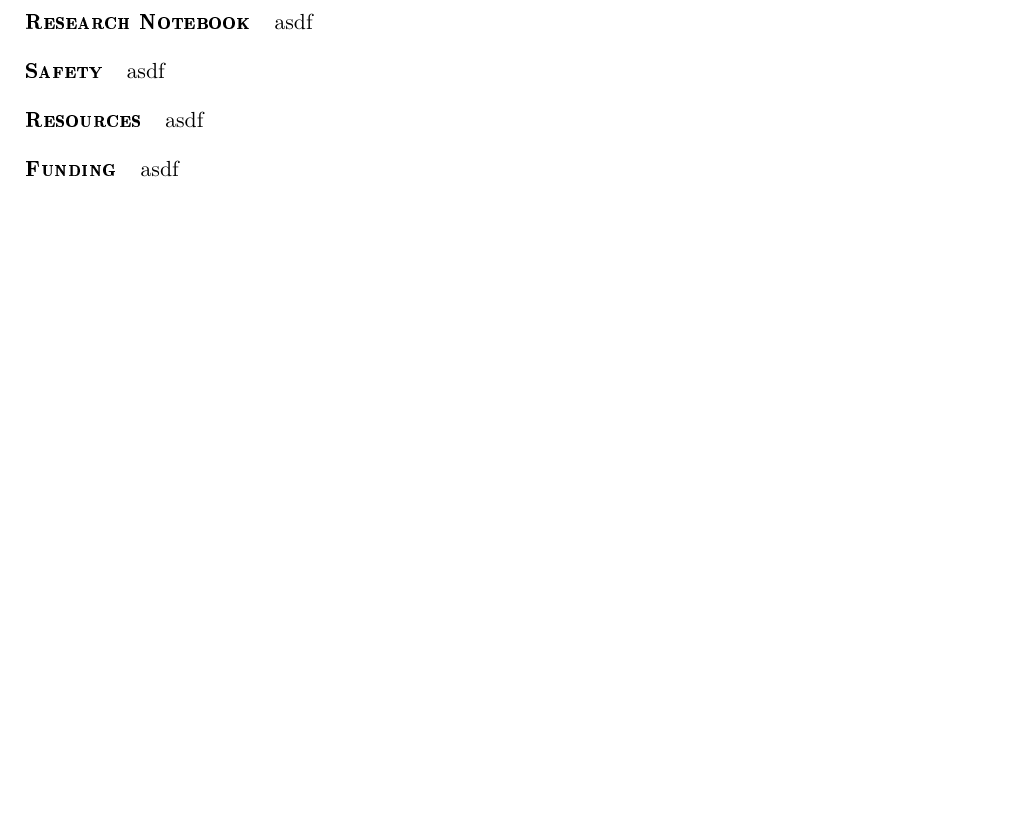
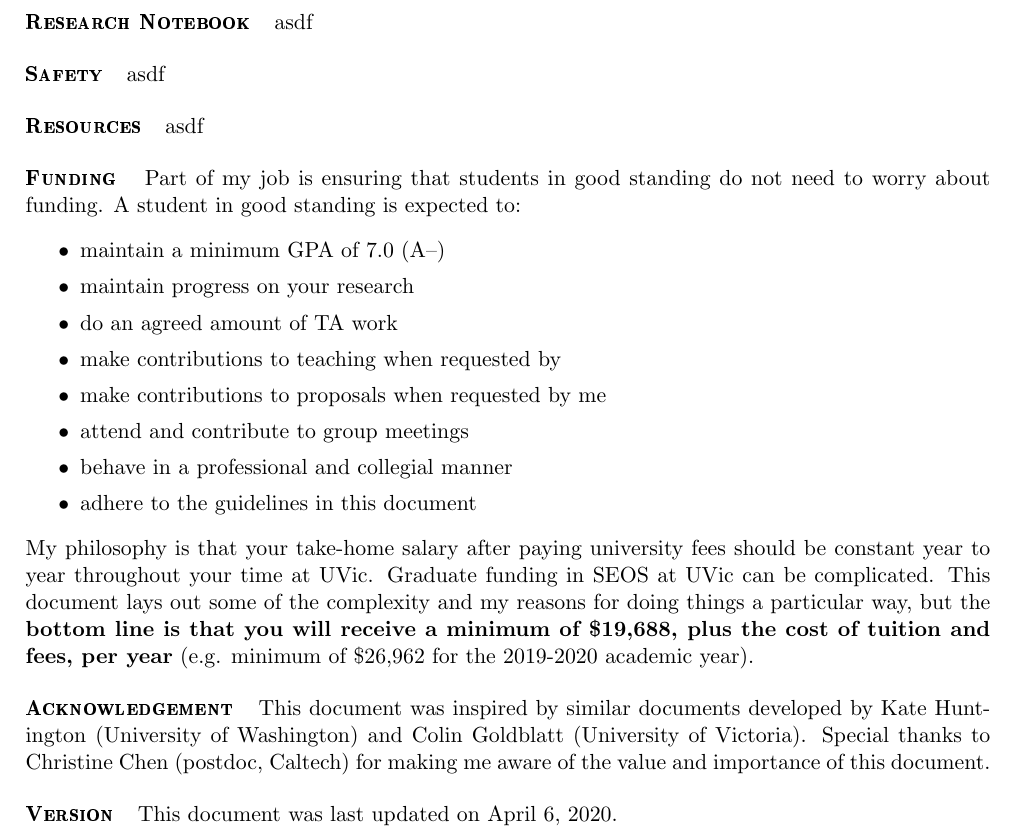
Before and after one commit to blakedyer/labdocs, a LaTeX document (Expectations.tex): part of page 2 of 2, cut so that both start at the same text, the shorter picture padded with empty space. Compiled offline with pdfLaTeX.

Commit message:
update funding
funding not done yet, but added some

```diff
--- a/Expectations.tex
+++ b/Expectations.tex
@@ -52,14 +65,46 @@ If you want me to write that you consistently do more than I expect, then make t
 \p{Professional Development} asdf
 
+\section*{} %Group Meetings
+\vspace{-4em}
 \p{Group Meetings} asdf
 
+\section*{} %Research Notebook
+\vspace{-4em}
 \p{Research Notebook} asdf
 
+\section*{} %Safety
+\vspace{-4em}
 \p{Safety} asdf
 
+\section*{} %Resources
+\vspace{-4em}
 \p{Resources} asdf
 
-\p{Funding} asdf
+\section*{} %Funding
+\vspace{-4em}
+\p{Funding} Part of my job is ensuring that students in good standing do not need to worry about funding.
+A student in good standing is expected to:
+\begin{itemize}
+	\itemsep0em
+	\item maintain a minimum GPA of 7.0 (A--)
+	\item maintain progress on your research
+	\item do an agreed amount of TA work
+	\item make contributions to teaching when requested by
+	\item make contributions to proposals when requested by me
+	\item attend and contribute to group meetings
+	\item behave in a professional and collegial manner
+	\item adhere to the guidelines in this document
+\end{itemize}
+My philosophy is that your take-home salary after paying university fees should be constant year to year throughout your time at UVic.
+Graduate funding in SEOS at UVic can be complicated.
+This document lays out some of the complexity and my reasons for doing things a particular way, but the \textbf{bottom line is that you will receive a minimum of \$19,688, plus the cost of tuition and fees, per year} (e.g. minimum of \$26,962 for the 2019-2020 academic year).
+
+\section*{} %Funding
+\vspace{-4em}
+\p{Acknowledgement} This document was inspired by similar documents developed by Kate Huntington (University of Washington) and Colin Goldblatt (University of Victoria). Special thanks to Christine Chen (postdoc, Caltech) for making me aware of the value and importance of this document.
+\section*{} %Version
+\vspace{-4em}
+\p{Version} This document was last updated on \today{}.
 
 
 
```
Also changed, not shown: Expectations.tex (17 more changed lines).
